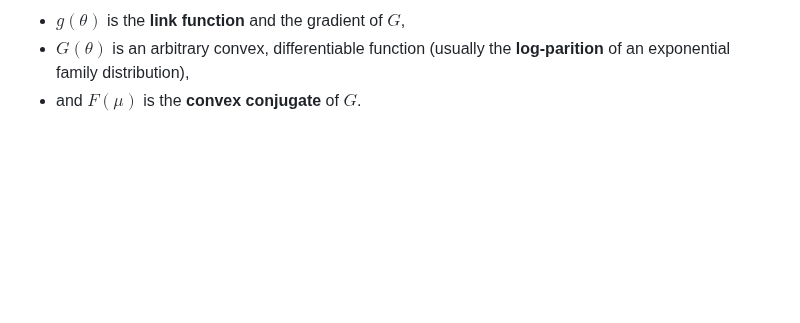
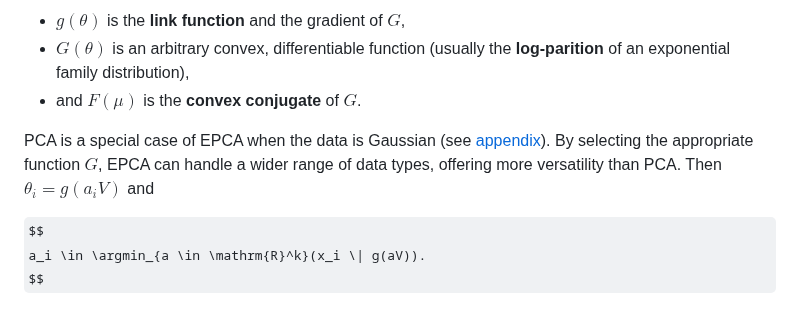
Before and after one commit to sisl/ExpFamilyPCA.jl, a Markdown page: paper.md, the part around the change. Rendered like a GitHub page; some formulas as TeX source; blank space fills up the shorter version.

Commit message:
breaking?

```diff
--- a/paper.md
+++ b/paper.md
@@ -127,3 +127,10 @@ where
 * $g(\theta)$ is the **link function** and the gradient of $G$,
 * $G(\theta)$ is an arbitrary convex, differentiable function (usually the **log-parition** of an exponential family distribution),
 * and $F(\mu)$ is the **convex conjugate** of $G$.
+
+
+PCA is a special case of EPCA when the data is Gaussian (see [appendix](https://sisl.github.io/ExpFamilyPCA.jl/dev/math/appendix/gaussian/)). By selecting the appropriate function $G$, EPCA can handle a wider range of data types, offering more versatility than PCA. Then $\theta_i = g(a_i V)$ and
+
+$$
+a_i \in \argmin_{a \in \mathrm{R}^k}(x_i \| g(aV)).
+$$
```
